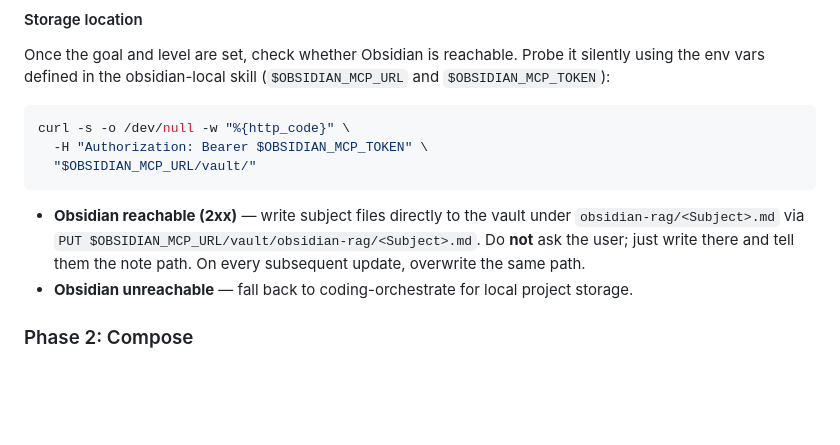
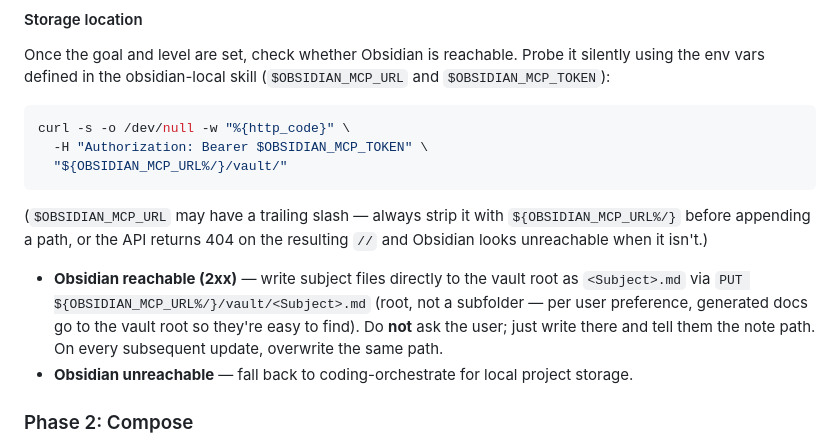
Before and after one commit to relidaning/lidaning-skills, a Markdown page: skills/learning-instruct/SKILL.md, the part around the change. Drawn GitHub-style; blank space fills up the shorter version.

Commit message:
fix(learning-instruct): repair Obsidian vault write
The reachability probe appended /vault/ to OBSIDIAN_MCP_URL, whose
trailing slash produced a // URL that the Local REST API 404s — so the
skill always took the local-storage fallback and never wrote the subject
note to the vault. Strip the slash with ${OBSIDIAN_MCP_URL%/} in both
the probe and the PUT, and retarget writes from the stale
obsidian-rag/ subfolder to the vault root per user preference.

Co-Authored-By: Claude Fable 5 <noreply@anthropic.com>

````diff
--- a/skills/learning-instruct/SKILL.md
+++ b/skills/learning-instruct/SKILL.md
@@ -79,13 +79,18 @@ and `$OBSIDIAN_MCP_TOKEN`):
 ```bash
 curl -s -o /dev/null -w "%{http_code}" \
   -H "Authorization: Bearer $OBSIDIAN_MCP_TOKEN" \
-  "$OBSIDIAN_MCP_URL/vault/"
+  "${OBSIDIAN_MCP_URL%/}/vault/"
 ```
 
-- **Obsidian reachable (2xx)** — write subject files directly to the vault under
-  `obsidian-rag/<Subject>.md` via `PUT $OBSIDIAN_MCP_URL/vault/obsidian-rag/<Subject>.md`.
-  Do **not** ask the user; just write there and tell them the note path. On every
-  subsequent update, overwrite the same path.
+(`$OBSIDIAN_MCP_URL` may have a trailing slash — always strip it with
+`${OBSIDIAN_MCP_URL%/}` before appending a path, or the API returns 404 on
+the resulting `//` and Obsidian looks unreachable when it isn't.)
+
+- **Obsidian reachable (2xx)** — write subject files directly to the vault
+  root as `<Subject>.md` via `PUT ${OBSIDIAN_MCP_URL%/}/vault/<Subject>.md`
+  (root, not a subfolder — per user preference, generated docs go to the vault
+  root so they're easy to find). Do **not** ask the user; just write there and
+  tell them the note path. On every subsequent update, overwrite the same path.
 - **Obsidian unreachable** — fall back to coding-orchestrate for local project storage.
 
 ### Phase 2: Compose
````
